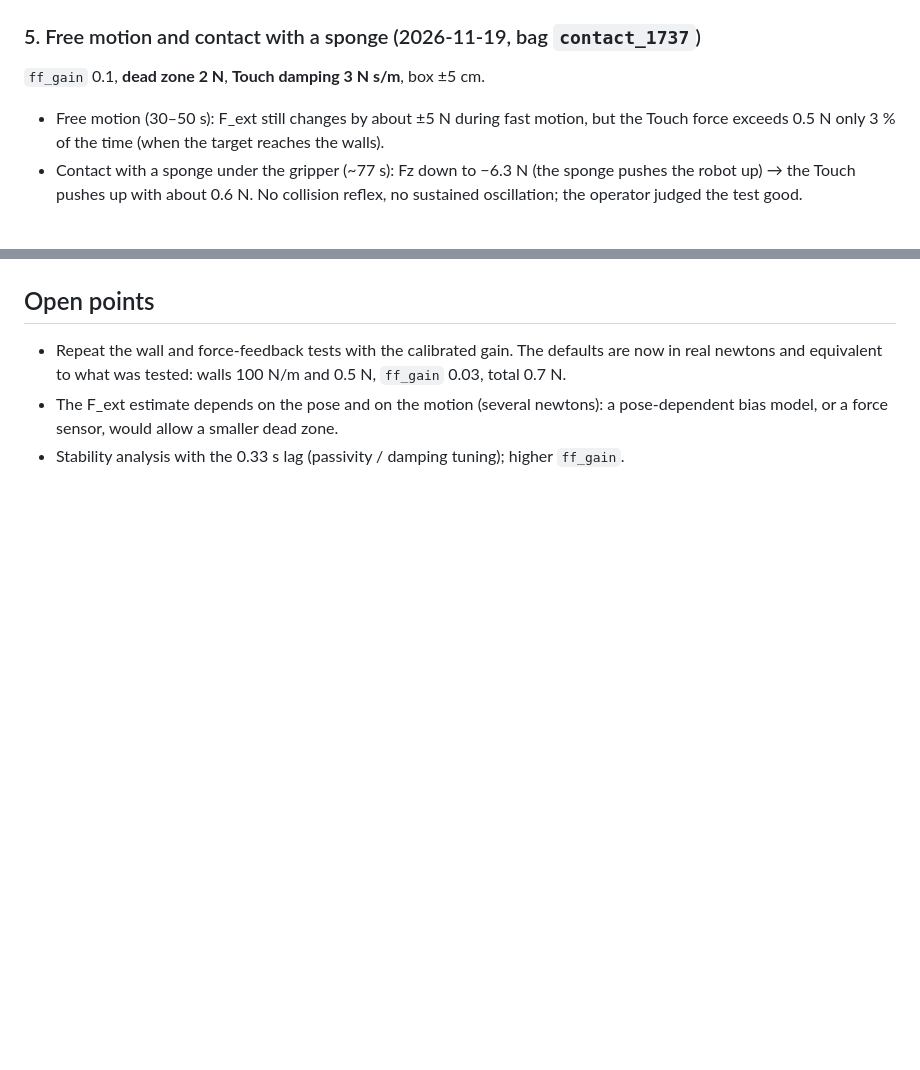
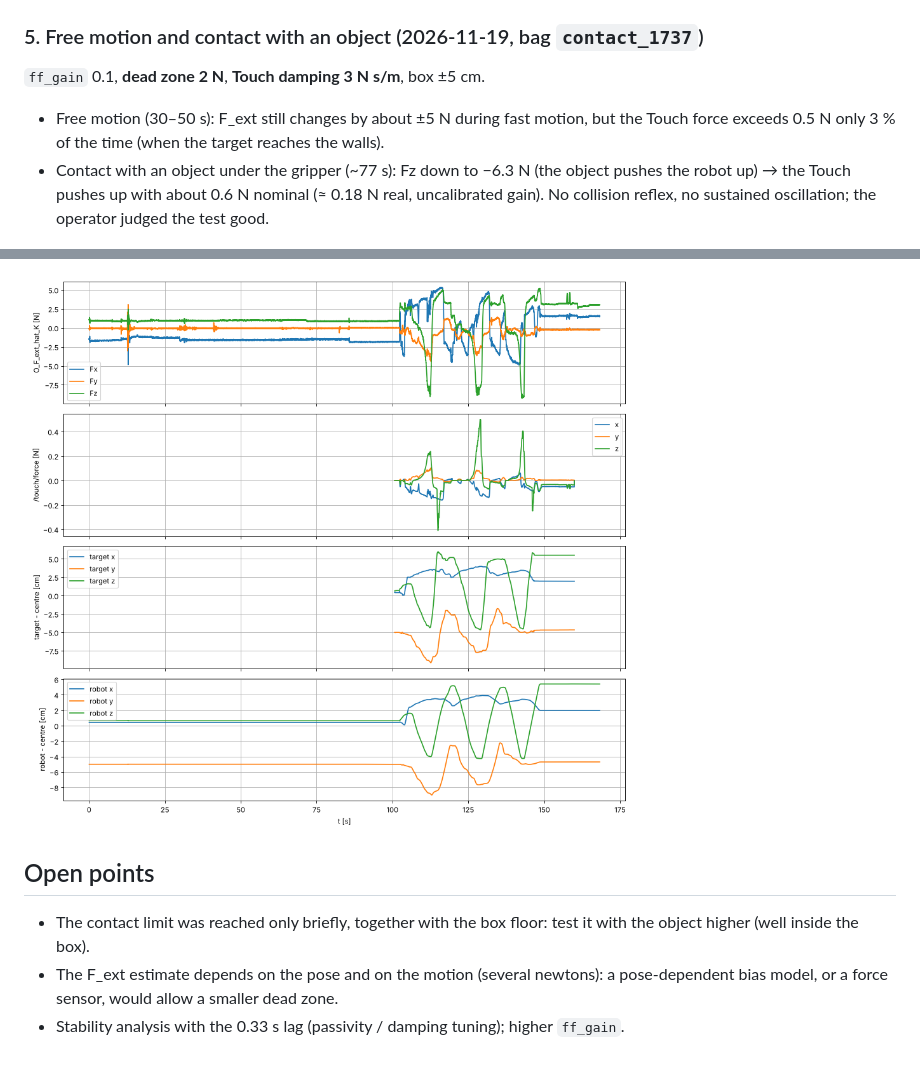
Before and after one commit to nicola-gaiotto/haptic-teleoperation-touch-franka, a Markdown page: docs/06_force_feedback.md, 2 parts joined by grey strips. Rendered like a GitHub page; pictures changed too: docs/media/force_feedback_contact_limit.png (added); blank space fills up the shorter version.

```diff
--- a/docs/06_force_feedback.md
+++ b/docs/06_force_feedback.md
@@ -140,14 +140,14 @@ on the robot is its opposite.
 
 ![Oscillation episode](media/force_feedback_oscillation.png)
 
-### 5. Free motion and contact with a sponge (2026-11-19, bag `contact_1737`)
+### 5. Free motion and contact with an object (2026-11-19, bag `contact_1737`)
 
 `ff_gain` 0.1, **dead zone 2 N**, **Touch damping 3 N s/m**, box ±5 cm.
 - Free motion (30–50 s): F_ext still changes by about ±5 N during fast motion, but the Touch
   force exceeds 0.5 N only 3 % of the time (when the target reaches the walls).
-- Contact with a sponge under the gripper (~77 s): Fz down to −6.3 N (the sponge pushes the
-  robot up) → the Touch pushes up with about 0.6 N. No collision reflex, no sustained
-  oscillation; the operator judged the test good.
+- Contact with an object under the gripper (~77 s): Fz down to −6.3 N (the object pushes the
+  robot up) → the Touch pushes up with about 0.6 N nominal (≈ 0.18 N real, uncalibrated gain).
+  No collision reflex, no sustained oscillation; the operator judged the test good.
 
 ![Free motion and contact](media/force_feedback_contact.png)
 
@@ -154,8 +183,9 @@ on the robot is its opposite.
+![Contact with the limit](media/force_feedback_contact_limit.png)
+
 ## Open points
 
-- Repeat the wall and force-feedback tests with the calibrated gain. The defaults are now in real
-  newtons and equivalent to what was tested: walls 100 N/m and 0.5 N, `ff_gain` 0.03,
-  total 0.7 N.
+- The contact limit was reached only briefly, together with the box floor: test it with the
+  object higher (well inside the box).
 - The F_ext estimate depends on the pose and on the motion (several newtons): a pose-dependent
   bias model, or a force sensor, would allow a smaller dead zone.
 - Stability analysis with the 0.33 s lag (passivity / damping tuning); higher `ff_gain`.
```
Also changed, not shown: other parts of docs/06_force_feedback.md (+29 -0 lines), CHANGELOG.md (+3 -0 lines), docs/media/force_feedback_calibrated.png (added), 2 other files.
